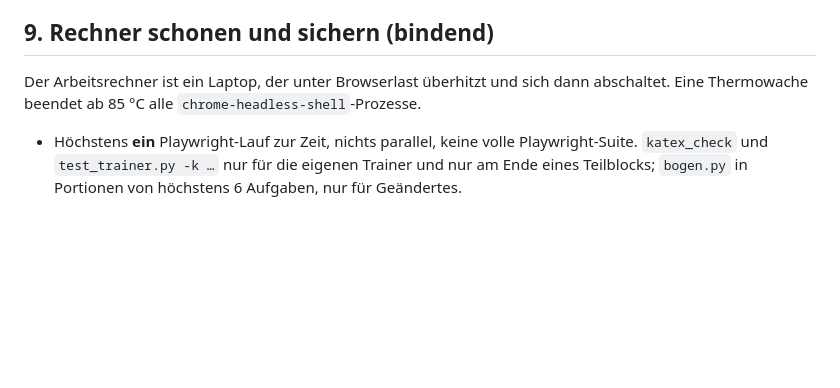
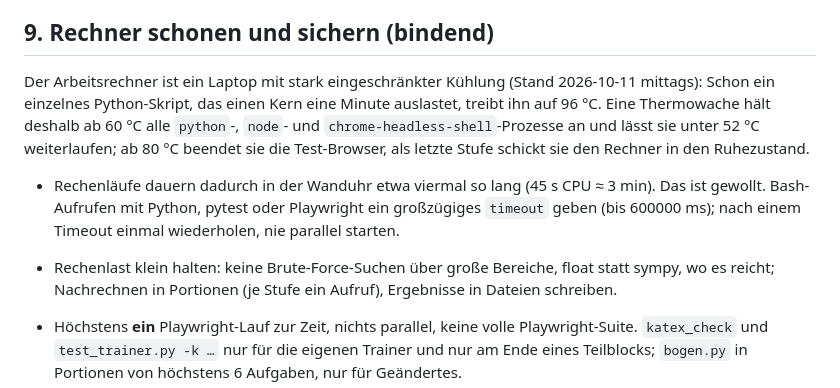
Before and after one commit to Nachbar-blip/Ref4OHG, a Markdown page: docs/plans/2026-10-10-briefing-wellen.md, the part around the change. GitHub-like rendering; blank space fills up the shorter version.

Commit message:
Briefing: Rechenlast klein halten, Thermowache haelt Rechenprozesse an
Co-Authored-By: Claude Opus 5.5 <noreply@anthropic.com>

```diff
--- a/docs/plans/2026-10-10-briefing-wellen.md
+++ b/docs/plans/2026-10-10-briefing-wellen.md
@@ -128,8 +128,17 @@ erledigt oder begründet belassen aufzuführen sind.
 
 ## 9. Rechner schonen und sichern (bindend)
 
-Der Arbeitsrechner ist ein Laptop, der unter Browserlast überhitzt und sich dann abschaltet.
-Eine Thermowache beendet ab 85 °C alle `chrome-headless-shell`-Prozesse.
+Der Arbeitsrechner ist ein Laptop mit stark eingeschränkter Kühlung (Stand 2026-10-11 mittags):
+Schon ein einzelnes Python-Skript, das einen Kern eine Minute auslastet, treibt ihn auf 96 °C.
+Eine Thermowache hält deshalb ab 60 °C alle `python`-, `node`- und
+`chrome-headless-shell`-Prozesse an und lässt sie unter 52 °C weiterlaufen; ab 80 °C beendet
+sie die Test-Browser, als letzte Stufe schickt sie den Rechner in den Ruhezustand.
+
+- Rechenläufe dauern dadurch in der Wanduhr etwa viermal so lang (45 s CPU ≈ 3 min). Das ist
+  gewollt. Bash-Aufrufen mit Python, pytest oder Playwright ein großzügiges `timeout` geben
+  (bis 600000 ms); nach einem Timeout einmal wiederholen, nie parallel starten.
+- Rechenlast klein halten: keine Brute-Force-Suchen über große Bereiche, float statt sympy, wo
+  es reicht; Nachrechnen in Portionen (je Stufe ein Aufruf), Ergebnisse in Dateien schreiben.
 
 - Höchstens **ein** Playwright-Lauf zur Zeit, nichts parallel, keine volle Playwright-Suite.
   `katex_check` und `test_trainer.py -k …` nur für die eigenen Trainer und nur am Ende eines
```
